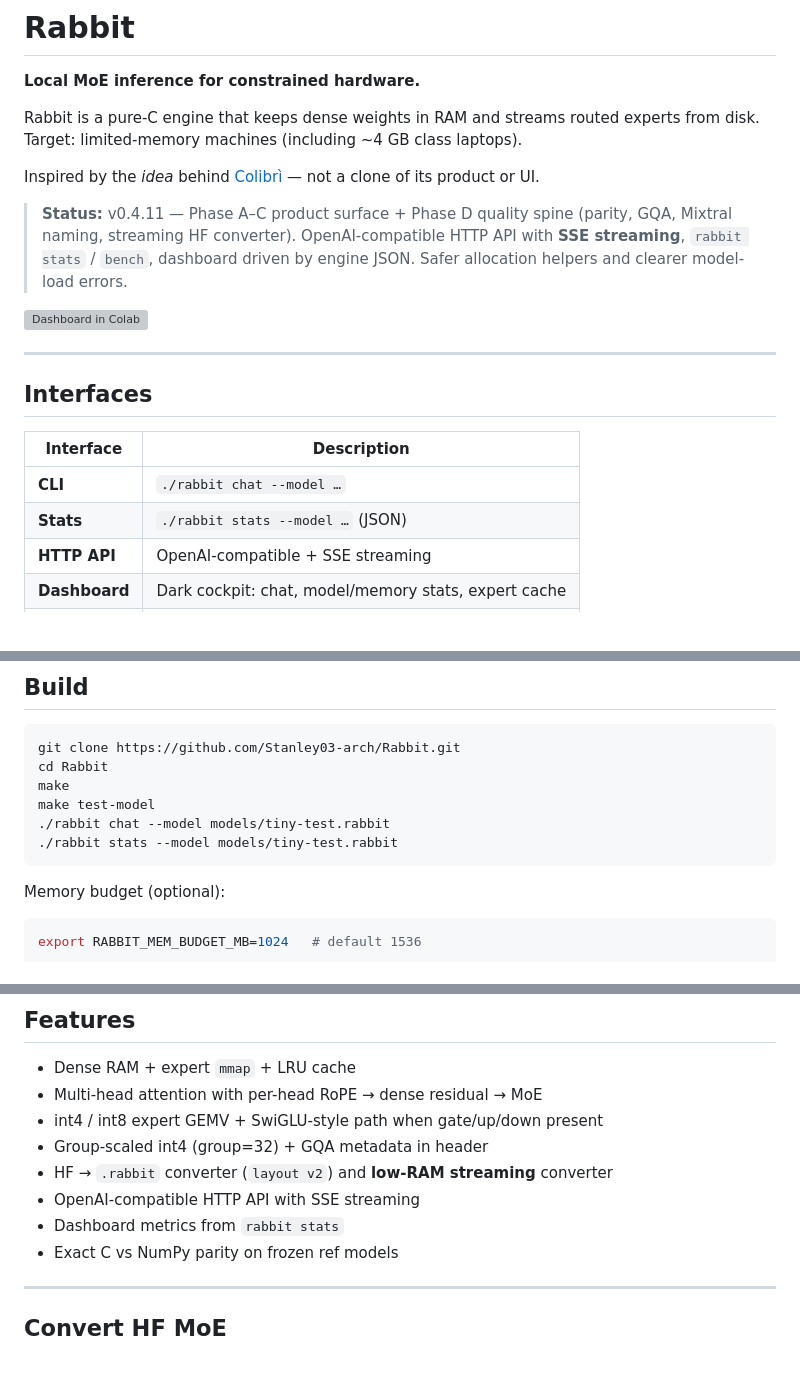
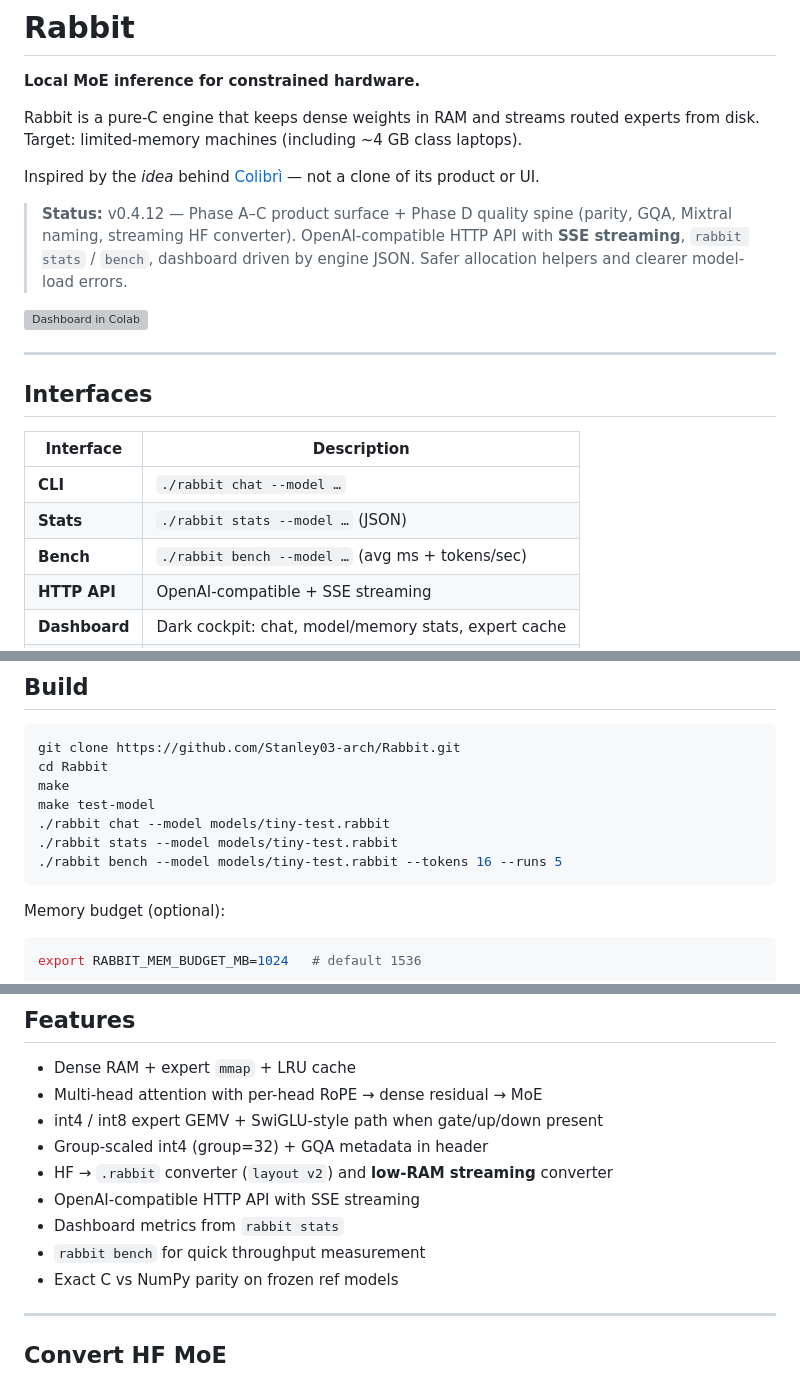
Before and after one commit to Stanley03-arch/Rabbit, a Markdown page: README.md, 3 parts joined by grey strips. Rendered like a GitHub page; grey boxes are pictures that could not be loaded.

Commit message:
docs: refresh README for v0.4.12 — bench, clearer interfaces

````diff
--- a/README.md
+++ b/README.md
@@ -6,7 +6,7 @@ Rabbit is a pure-C engine that keeps dense weights in RAM and streams routed exp
 
 Inspired by the *idea* behind [Colibrì](https://github.com/JustVugg/colibri) — not a clone of its product or UI.
 
-> **Status:** v0.4.11 — Phase A–C product surface + Phase D quality spine (parity, GQA, Mixtral naming, streaming HF converter). OpenAI-compatible HTTP API with **SSE streaming**, `rabbit stats` / `bench`, dashboard driven by engine JSON. Safer allocation helpers and clearer model-load errors.
+> **Status:** v0.4.12 — Phase A–C product surface + Phase D quality spine (parity, GQA, Mixtral naming, streaming HF converter). OpenAI-compatible HTTP API with **SSE streaming**, `rabbit stats` / `bench`, dashboard driven by engine JSON. Safer allocation helpers and clearer model-load errors.
 
 [![Dashboard in Colab](https://colab.research.google.com/assets/colab-badge.svg)](https://colab.research.google.com/github/Stanley03-arch/Rabbit/blob/main/notebooks/rabbit_colab_dashboard.ipynb)
 
@@ -18,6 +18,7 @@ Inspired by the *idea* behind [Colibrì](https://github.com/JustVugg/colibri)
 |-----------|-------------|
 | **CLI** | `./rabbit chat --model …` |
 | **Stats** | `./rabbit stats --model …` (JSON) |
+| **Bench** | `./rabbit bench --model …` (avg ms + tokens/sec) |
 | **HTTP API** | OpenAI-compatible + SSE streaming |
 | **Dashboard** | Dark cockpit: chat, model/memory stats, expert cache |
 | **Gradio** | Simple browser chat (`tools/rabbit_ui.py`) |
@@ -64,6 +65,7 @@ make
 make test-model
 ./rabbit chat --model models/tiny-test.rabbit
 ./rabbit stats --model models/tiny-test.rabbit
+./rabbit bench --model models/tiny-test.rabbit --tokens 16 --runs 5
 ```
 
 Memory budget (optional):
@@ -82,6 +84,7 @@ export RABBIT_MEM_BUDGET_MB=1024   # default 1536
 - HF → `.rabbit` converter (`layout v2`) and **low-RAM streaming** converter
 - OpenAI-compatible HTTP API with SSE streaming
 - Dashboard metrics from `rabbit stats`
+- `rabbit bench` for quick throughput measurement
 - Exact C vs NumPy parity on frozen ref models
 
 ---
````
